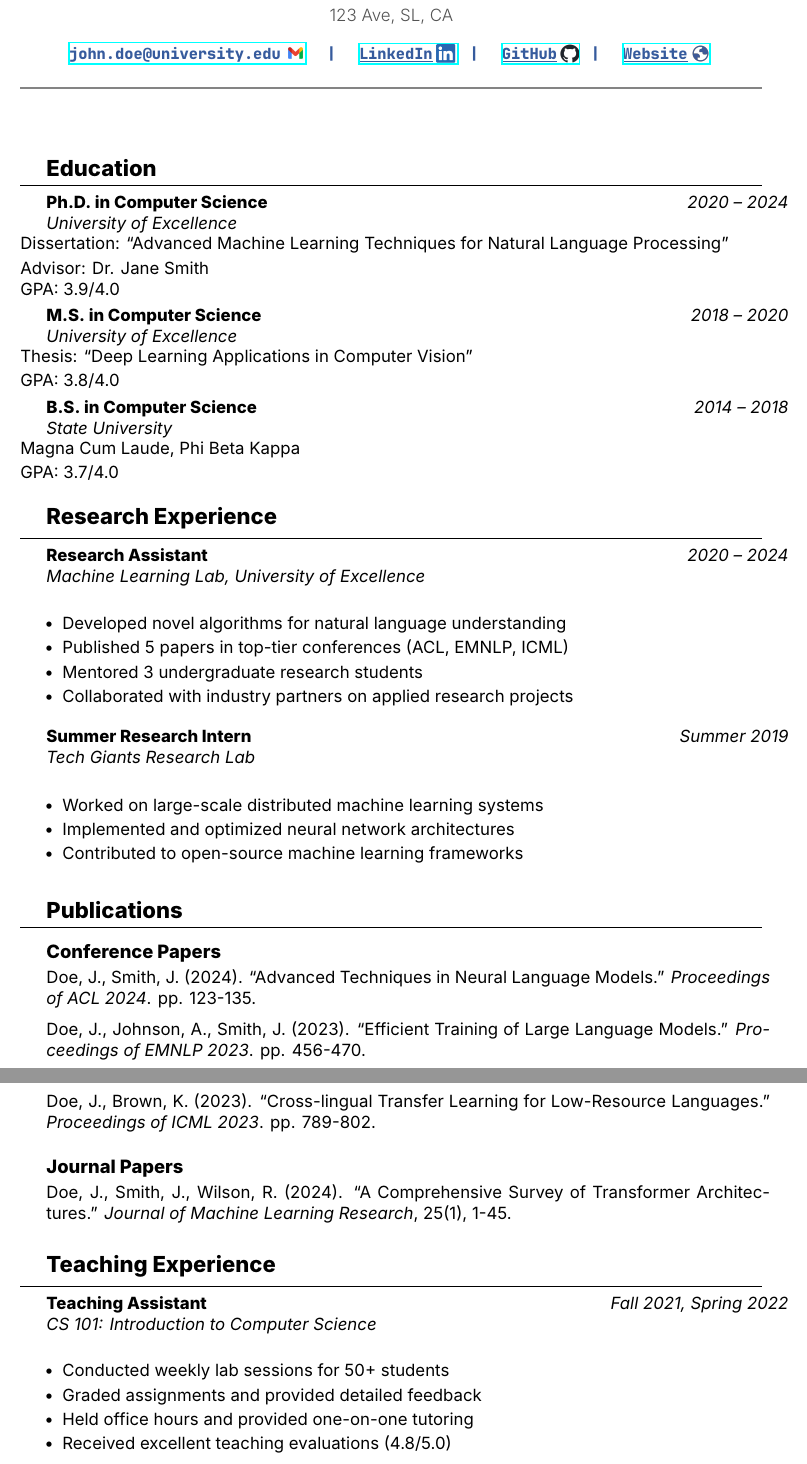
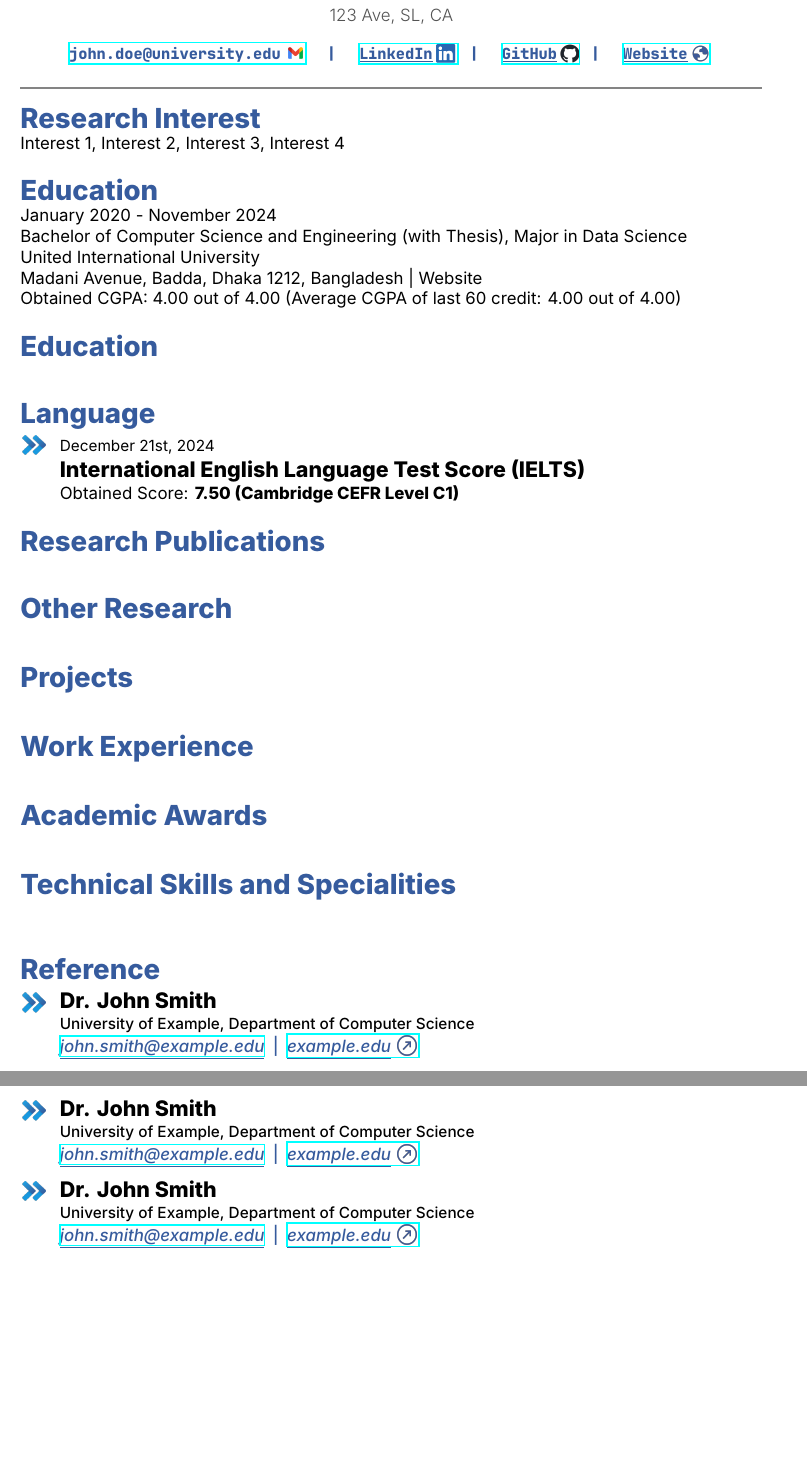
Before and after one commit to tinykishore/academic-cv, a LaTeX CV (main.tex, which reads academic-cv.cls): two parts of pages 1 and 2 of 3 before the commit and two parts of pages 1 and 2 of 2 after it, joined at a grey line, cut so that both start at the same text, the shorter picture padded with empty space. Compiled offline with XeLaTeX; a missing font is replaced by an installed copy or a similar font.

Commit message:
added image

```diff
--- a/academic-cv.cls
+++ b/academic-cv.cls
@@ -37,6 +37,12 @@
         UprightFont = *-Light
     ]
 
+    \newfontfamily\intermedium{Inter}[
+        Path = ./fonts/,
+        Extension = .ttf,
+        UprightFont = *-Medium
+    ]
+
     \newfontfamily\interextrabold{Inter}[
         Path = ./fonts/,
         Extension = .ttf,
@@ -46,6 +52,7 @@
     % Fallback to system fonts or similar
     \setmainfont{Inter}[Scale=1.0]
     \newfontfamily\interlight{Inter Light}[Scale=1.0]
+    \newfontfamily\intermedium{Inter Medium}[Scale=1.0]
     \newfontfamily\interextrabold{Inter ExtraBold}[Scale=1.0]
 }
 
@@ -107,9 +114,8 @@
     % Full width divider line (approx 2px thickness)
     \vspace{6pt}
     {\color{linkdivider}\rule{\textwidth}{1.5pt}}% 1.5pt ≈ 2px visual weight
-    \vspace{10pt}
+
     \end{center}
-    \vspace{1em}
 }
 
 % Command for creating a link with icon and proper spacing
@@ -191,14 +197,14 @@
     {\Large\bfseries #1}
     \vspace{0.5em}
     \hrule
-    \vspace{0.5em}
+
 }
 
 % Subsection command
 \newcommand{\cvsubsection}[1]{%
     \vspace{0.5em}
     {\large\bfseries #1}
-    \vspace{0.3em}
+
 }
 
 % Item command for CV entries
--- a/main.tex
+++ b/main.tex
@@ -15,67 +15,72 @@
     \websiteplaceholder{Website}{johndoe.com}% clickable placeholder
 }
 
+
+
+\section{Research Interest}
+Interest 1, Interest 2, Interest 3, Interest 4
+
+\vspace{1.5em}
 % Education Section
-\cvsection{Education}
+\section{Education}
+January 2020 - November 2024\\
+Bachelor of Computer Science and Engineering (with Thesis), Major in Data Science\\
+United International University\\
+Madani Avenue, Badda, Dhaka 1212, Bangladesh  |  Website\\
+Obtained CGPA: 4.00 out of 4.00 (Average CGPA of last 60 credit: 4.00 out of 4.00)
 
-\cvitem{Ph.D. in Computer Science}{2020 -- 2024}{University of Excellence}{%
-    Dissertation: ``Advanced Machine Learning Techniques for Natural Language Processing''\\
-    Advisor: Dr. Jane Smith\\
-    GPA: 3.9/4.0
+% Research Experience
+
+
+\vspace{1.5em}
+% Education Section
+\section{Education}
+
+
+\vspace{1.5em}
+% Education Section
+\section{Language}
+\noindent\IfFileExists{images/list.png}{%
+    \raisebox{-0.4em}{\includegraphics[height=1.6em]{images/list.png}}%
+    \hspace{0.25em}% spacing after icon
+}{}%
+% Name: #000000 HEX, Inter font, Bold, 12pt
+\hspace{0.5em}{\fontsize{10pt}{14pt}\selectfont\color{black}
+December 21st, 2024}
+
+\hspace{0.8em}{\fontsize{14pt}{14pt}\selectfont\bfseries\color{black}
+International English Language Test Score (IELTS)}
+\vspace{0.1em}
+
+\hspace{0.8em}{\fontsize{11pt}{14pt}\selectfont\color{black}
+Obtained Score: \bfseries 7.50 (Cambridge CEFR Level C1)
 }
 
-\cvitem{M.S. in Computer Science}{2018 -- 2020}{University of Excellence}{%
-    Thesis: ``Deep Learning Applications in Computer Vision''\\
-    GPA: 3.8/4.0
-}
+\vspace{1.5em}
+% Education Section
+\section{Research Publications}
 
-\cvitem{B.S. in Computer Science}{2014 -- 2018}{State University}{%
-    Magna Cum Laude, Phi Beta Kappa\\
-    GPA: 3.7/4.0
-}
 
-% Research Experience
-\cvsection{Research Experience}
+\vspace{1.5em}
+% Education Section
+\section{Other Research}
 
-\cvitem{Research Assistant}{2020 -- 2024}{Machine Learning Lab, University of Excellence}{%
-    \begin{cvlist}
-        \item Developed novel algorithms for natural language understanding
-        \item Published 5 papers in top-tier conferences (ACL, EMNLP, ICML)
-        \item Mentored 3 undergraduate research students
-        \item Collaborated with industry partners on applied research projects
-    \end{cvlist}
-}
+\vspace{1.5em}
+% Education Section
+\section{Projects}
 
-\cvitem{Summer Research Intern}{Summer 2019}{Tech Giants Research Lab}{%
-    \begin{cvlist}
-        \item Worked on large-scale distributed machine learning systems
-        \item Implemented and optimized neural network architectures
-        \item Contributed to open-source machine learning frameworks
-    \end{cvlist}
-}
 
-% Publications
-\cvsection{Publications}
 
-\cvsubsection{Conference Papers}
+\vspace{1.5em}
+% Education Section
+\section{Work Experience}
 
-\cvsimpleitem{Doe, J., Smith, J. (2024). ``Advanced Techniques in Neural Language Models.'' \textit{Proceedings of ACL 2024}. pp. 123-135.}{}
 
-\cvsimpleitem{Doe, J., Johnson, A., Smith, J. (2023). ``Efficient Training of Large Language Models.'' \textit{Proceedings of EMNLP 2023}. pp. 456-470.}{}
 
-\cvsimpleitem{Doe, J., Brown, K. (2023). ``Cross-lingual Transfer Learning for Low-Resource Languages.'' \textit{Proceedings of ICML 2023}. pp. 789-802.}{}
 
-\cvsubsection{Journal Papers}
 
-\cvsimpleitem{Doe, J., Smith, J., Wilson, R. (2024). ``A Comprehensive Survey of Transformer Architectures.'' \textit{Journal of Machine Learning Research}, 25(1), 1-45.}{}
+\vspace{1.5em}
+% Education Section
+\section{Academic Awards}
 
-% Teaching Experience
-\cvsection{Teaching Experience}
 
-\cvitem{Teaching Assistant}{Fall 2021, Spring 2022}{CS 101: Introduction to Computer Science}{%
-    \begin{cvlist}
-        \item Conducted weekly lab sessions for 50+ students
-        \item Graded assignments and provided detailed feedback
-        \item Held office hours and provided one-on-one tutoring
-        \item Received excellent teaching evaluations (4.8/5.0)
-    \end{cvlist}
@@ -100 +90,4 @@
 
+\vspace{1.5em}
+% Education Section
+\section{Technical Skills and Specialities}
@@ -106 +95,5 @@ Python, Java, C++, R, JavaScript, SQL
 
+\vspace{1.5em}
+% Education Section
+\vspace{1em}
+\section{Reference}
@@ -109,4 +100,3 @@ PyTorch, TensorFlow, Scikit-learn, Hugging Face Transformers
 
-\cvsubsection{Tools and Technologies}
-Git, Docker, Kubernetes, AWS, Google Cloud Platform, LaTeX
+\vspace{-0.3cm}
 
@@ -127,3 +103,5 @@ Git, Docker, Kubernetes, AWS, Google Cloud Platform, LaTeX
-\end{cvlist}
+\referenceitem{Dr. John Smith}{University of Example, Department of Computer Science}{john.smith@example.edu}{example.edu}
+\referenceitem{Dr. John Smith}{University of Example, Department of Computer Science}{john.smith@example.edu}{example.edu}
+\referenceitem{Dr. John Smith}{University of Example, Department of Computer Science}{john.smith@example.edu}{example.edu}
 
 \end{document}
```
Also changed, not shown: images/list.png (added), images/outbound-link.png (added), academic-cv.cls (72 more changed lines), main.tex (35 more changed lines).
